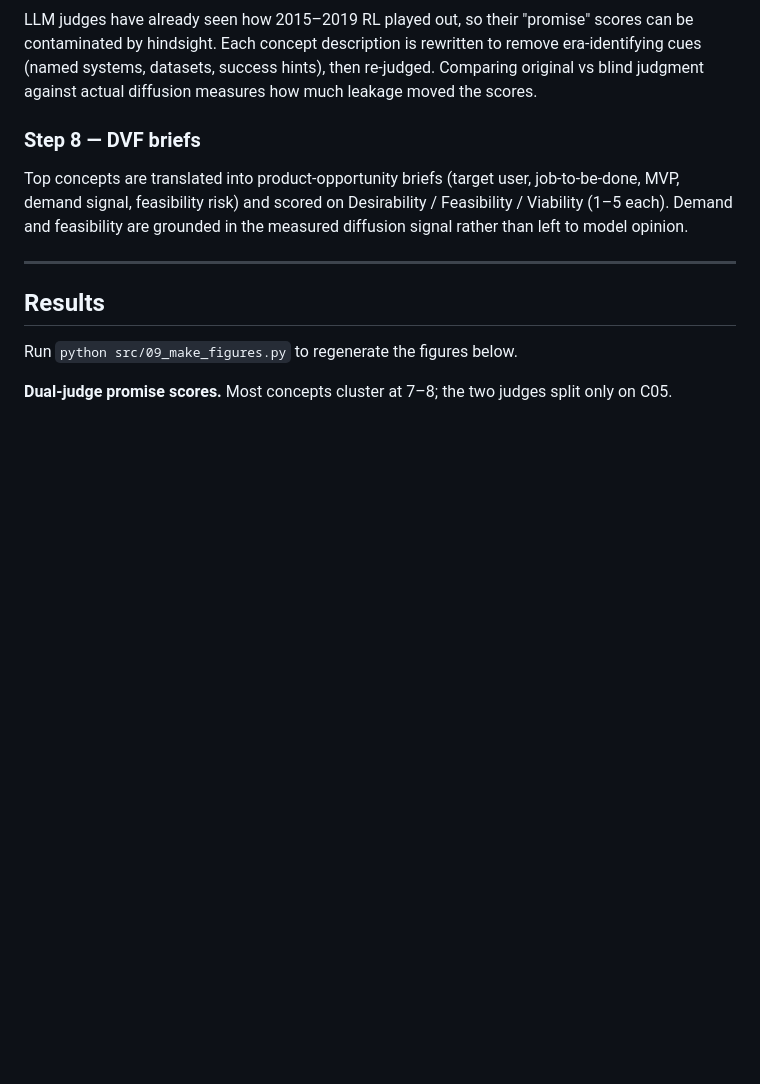
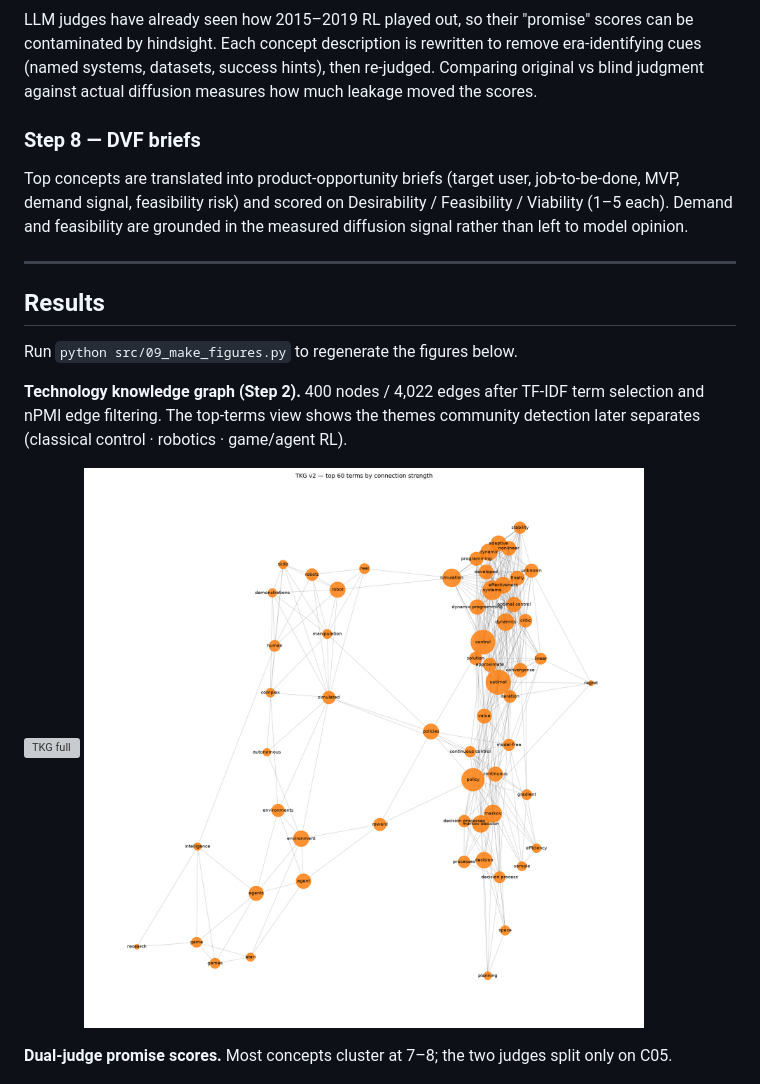
Before and after one commit to m2nwo079/tod, a Markdown page: README.md, the part around one of its changes. GitHub-like rendering; blank space fills up the shorter version; grey boxes are pictures that could not be loaded.

```diff
--- a/README.md
+++ b/README.md
@@ -106,6 +106,13 @@ than left to model opinion.
 
 Run `python src/09_make_figures.py` to regenerate the figures below.
 
+**Technology knowledge graph (Step 2).** 400 nodes / 4,022 edges after TF-IDF term
+selection and nPMI edge filtering. The top-terms view shows the themes community
+detection later separates (classical control · robotics · game/agent RL).
+
+![TKG full](results/figures/tkg_v2_full.png)
+![TKG top terms](results/figures/tkg_v2_top.png)
+
 **Dual-judge promise scores.** Most concepts cluster at 7–8; the two judges split only on
 C05.
 
```
Also changed, not shown: other parts of README.md (+12 -0 lines).
